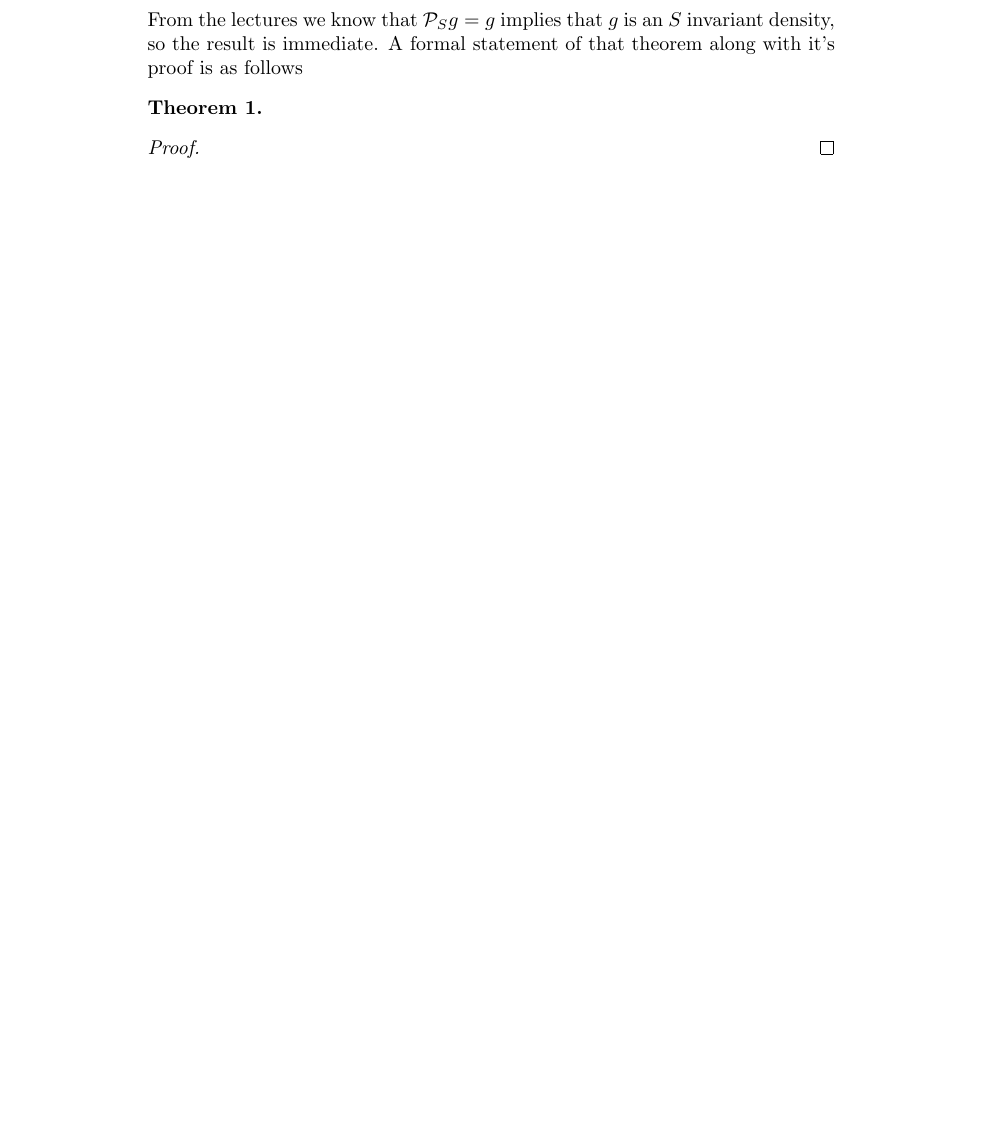
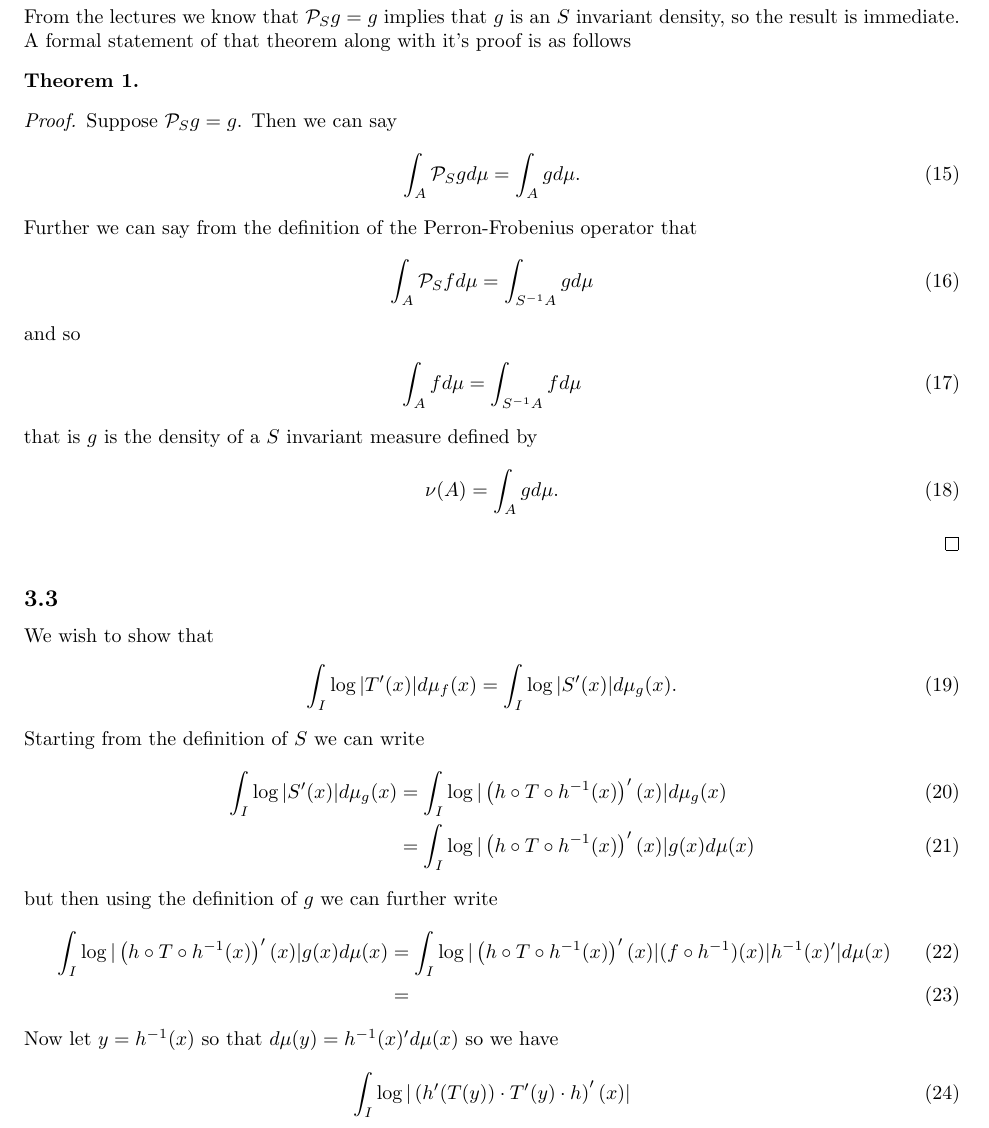
Before and after one commit to adamjoshuagray/Honours_Ergodic_Theory, a LaTeX problem sheet (Assignment_3/Assignment_3.tex): part of page 6 of 8, cut so that both start at the same text, the shorter picture padded with empty space. The pictures show the PDF file Assignment_3/Assignment_3.pdf that the author committed with the source.

Commit message:
Local messages so I write stuff with my computer

```diff
--- a/Assignment_3/Assignment_3.tex
+++ b/Assignment_3/Assignment_3.tex
@@ -145,8 +146,43 @@ A formal statement of that theorem along with it's proof is as follows
 \begin{theorem}
 \end{theorem}
 \begin{proof}
+  Suppose $ \mathcal{P}_{S} g = g $. Then we can say
+  \begin{align}
+    \int_A \mathcal{P}_S g d\mu = \int_A g d\mu.
+  \end{align}
+  Further we can say from the definition of the Perron-Frobenius operator that
+  \begin{align}
+    \int_A \mathcal{P}_{S} f d\mu = \int_{S^{-1}A} g d\mu
+  \end{align}
+  and so
+  \begin{align}
+    \int_A f d\mu = \int_{S^{-1}A} f d\mu
+  \end{align}
+  that is $ g $ is the density of a $ S $ invariant measure defined by
+  \begin{align}
+    \nu(A) = \int_{A} g d\mu.
+  \end{align}
 \end{proof}
 \subsection{}
+We wish to show that
+\begin{align}
+  \int_I \log|T'(x)|d\mu_f(x) = \int_I \log|S'(x)|d\mu_g(x).
+\end{align}
+Starting from the definition of $ S $ we can write
+\begin{align}
+  \int_I \log|S'(x)|d\mu_g(x) &= \int_I \log|\left( h \circ T \circ h^{-1}(x) \right)'(x)|d\mu_g(x) \\
+    &= \int_I \log|\left( h \circ T \circ h^{-1}(x) \right)'(x)|g(x)d\mu(x)
+\end{align}
+but then using the definition of $ g $ we can further write
+\begin{align}
+  \int_I \log|\left( h \circ T \circ h^{-1}(x) \right)'(x)|g(x)d\mu(x) &= \int_I \log|\left( h \circ T \circ h^{-1}(x) \right)'(x)|(f\circ h^{-1})(x) |h^{-1}(x)'|d\mu(x) \\
+  &=
+\end{align}
+Now let $ y = h^{-1}(x) $ so that $ d\mu(y) = h^{-1}(x)' d\mu(x) $ so we have
+\begin{align}
+  \int_{I} \log| \left( h'(T(y))\cdot T'(y) \cdot h \right)'(x) |
+\end{align}
+
 \section{}
 \subsection{}
 For $ T : I \lra I $ defined as
```
Also changed, not shown: Assignment_3/Assignment_3.pdf, Assignment_3/qn_4_plot.png (added), Assignment_3/Assignment_3.tex (1 more changed lines), 2 other files.
